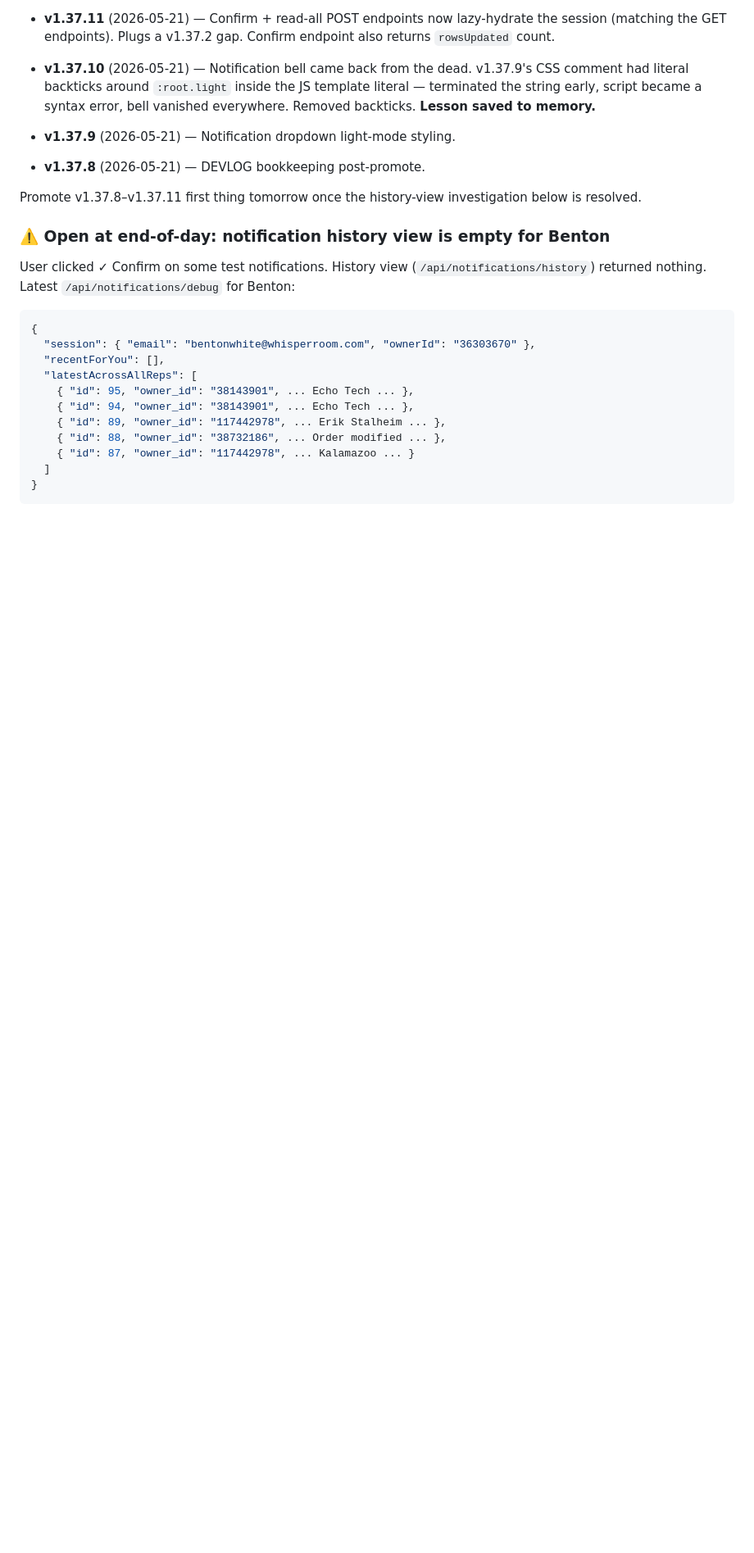
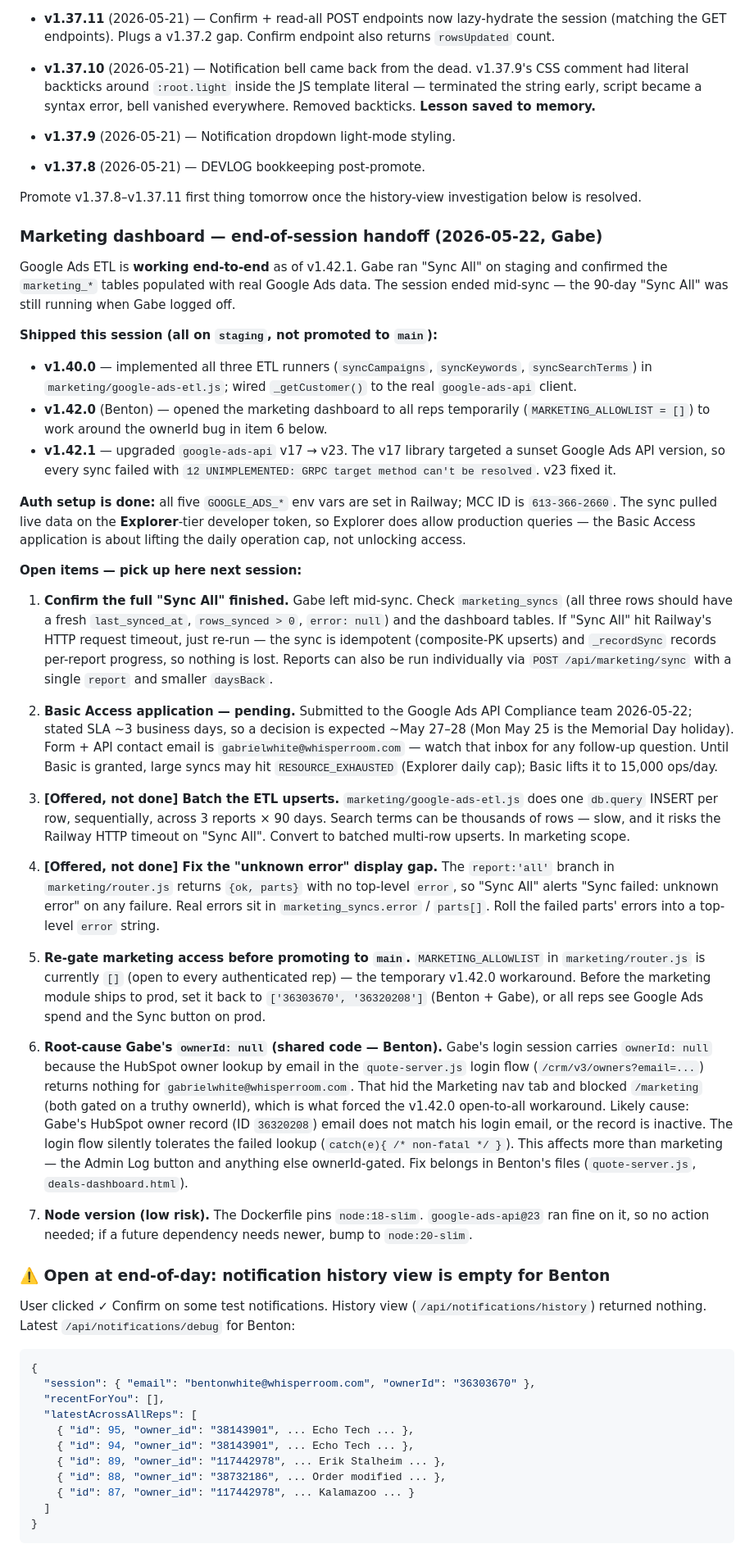
Before and after one commit to bentonwhiteWR/WhisperRoomQuote, a Markdown page: DEVLOG.md, the part around the change. Shown at 82% size. Rendered like a GitHub page; blank space fills up the shorter version.

Commit message:
DEVLOG: marketing dashboard end-of-session handoff (2026-05-22)
Captures state of the Google Ads ETL work (sync working as of v1.42.1, ended mid-sync) and the open items for next session: confirm Sync All finished, Basic Access application pending (~May 27-28), batch the upserts, fix the 'unknown error' display gap, re-gate access before promote, and the ownerId-null root cause for Benton. Docs only, no version bump.

Co-Authored-By: Claude Opus 4.7 (1M context) <noreply@anthropic.com>

```diff
--- a/DEVLOG.md
+++ b/DEVLOG.md
@@ -48,6 +48,34 @@ Today was another marathon — 30+ versions across notification system buildout,
 - **v1.37.8** (2026-05-21) — DEVLOG bookkeeping post-promote.
 
 Promote v1.37.8–v1.37.11 first thing tomorrow once the history-view investigation below is resolved.
+
+### Marketing dashboard — end-of-session handoff (2026-05-22, Gabe)
+
+Google Ads ETL is **working end-to-end** as of v1.42.1. Gabe ran "Sync All" on staging and confirmed the `marketing_*` tables populated with real Google Ads data. The session ended mid-sync — the 90-day "Sync All" was still running when Gabe logged off.
+
+**Shipped this session (all on `staging`, not promoted to `main`):**
+
+- **v1.40.0** — implemented all three ETL runners (`syncCampaigns`, `syncKeywords`, `syncSearchTerms`) in `marketing/google-ads-etl.js`; wired `_getCustomer()` to the real `google-ads-api` client.
+- **v1.42.0** (Benton) — opened the marketing dashboard to all reps temporarily (`MARKETING_ALLOWLIST = []`) to work around the ownerId bug in item 6 below.
+- **v1.42.1** — upgraded `google-ads-api` v17 → v23. The v17 library targeted a sunset Google Ads API version, so every sync failed with `12 UNIMPLEMENTED: GRPC target method can't be resolved`. v23 fixed it.
+
+**Auth setup is done:** all five `GOOGLE_ADS_*` env vars are set in Railway; MCC ID is `613-366-2660`. The sync pulled live data on the **Explorer**-tier developer token, so Explorer does allow production queries — the Basic Access application is about lifting the daily operation cap, not unlocking access.
+
+**Open items — pick up here next session:**
+
+1. **Confirm the full "Sync All" finished.** Gabe left mid-sync. Check `marketing_syncs` (all three rows should have a fresh `last_synced_at`, `rows_synced > 0`, `error: null`) and the dashboard tables. If "Sync All" hit Railway's HTTP request timeout, just re-run — the sync is idempotent (composite-PK upserts) and `_recordSync` records per-report progress, so nothing is lost. Reports can also be run individually via `POST /api/marketing/sync` with a single `report` and smaller `daysBack`.
+
+2. **Basic Access application — pending.** Submitted to the Google Ads API Compliance team 2026-05-22; stated SLA ~3 business days, so a decision is expected ~May 27–28 (Mon May 25 is the Memorial Day holiday). Form + API contact email is `gabrielwhite@whisperroom.com` — watch that inbox for any follow-up question. Until Basic is granted, large syncs may hit `RESOURCE_EXHAUSTED` (Explorer daily cap); Basic lifts it to 15,000 ops/day.
+
+3. **[Offered, not done] Batch the ETL upserts.** `marketing/google-ads-etl.js` does one `db.query` INSERT per row, sequentially, across 3 reports × 90 days. Search terms can be thousands of rows — slow, and it risks the Railway HTTP timeout on "Sync All". Convert to batched multi-row upserts. In marketing scope.
+
+4. **[Offered, not done] Fix the "unknown error" display gap.** The `report:'all'` branch in `marketing/router.js` returns `{ok, parts}` with no top-level `error`, so "Sync All" alerts "Sync failed: unknown error" on any failure. Real errors sit in `marketing_syncs.error` / `parts[]`. Roll the failed parts' errors into a top-level `error` string.
+
+5. **Re-gate marketing access before promoting to `main`.** `MARKETING_ALLOWLIST` in `marketing/router.js` is currently `[]` (open to every authenticated rep) — the temporary v1.42.0 workaround. Before the marketing module ships to prod, set it back to `['36303670', '36320208']` (Benton + Gabe), or all reps see Google Ads spend and the Sync button on prod.
+
+6. **Root-cause Gabe's `ownerId: null` (shared code — Benton).** Gabe's login session carries `ownerId: null` because the HubSpot owner lookup by email in the `quote-server.js` login flow (`/crm/v3/owners?email=...`) returns nothing for `gabrielwhite@whisperroom.com`. That hid the Marketing nav tab and blocked `/marketing` (both gated on a truthy ownerId), which is what forced the v1.42.0 open-to-all workaround. Likely cause: Gabe's HubSpot owner record (ID `36320208`) email does not match his login email, or the record is inactive. The login flow silently tolerates the failed lookup (`catch(e){ /* non-fatal */ }`). This affects more than marketing — the Admin Log button and anything else ownerId-gated. Fix belongs in Benton's files (`quote-server.js`, `deals-dashboard.html`).
+
+7. **Node version (low risk).** The Dockerfile pins `node:18-slim`. `google-ads-api@23` ran fine on it, so no action needed; if a future dependency needs newer, bump to `node:20-slim`.
 
 ### ⚠️ Open at end-of-day: notification history view is empty for Benton
 
```
